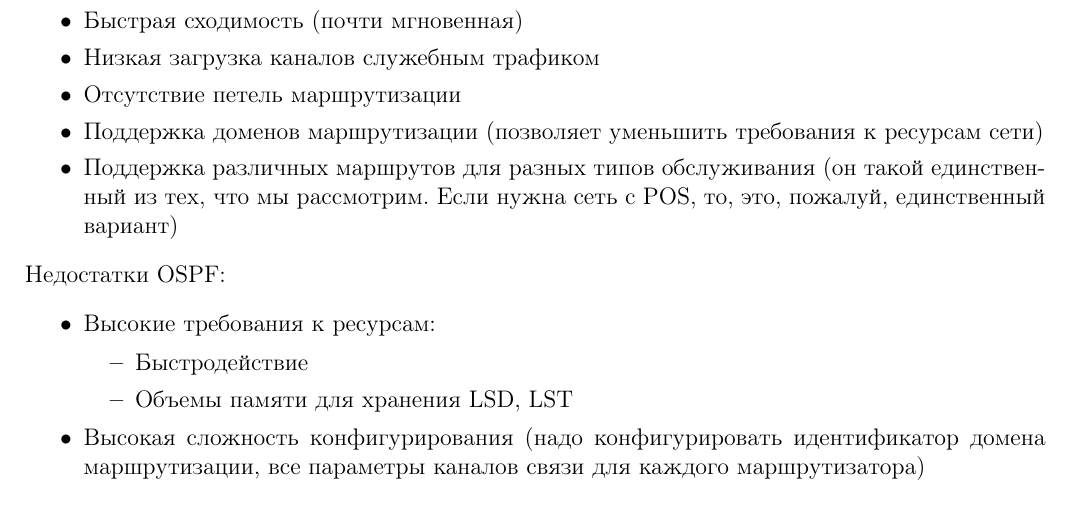
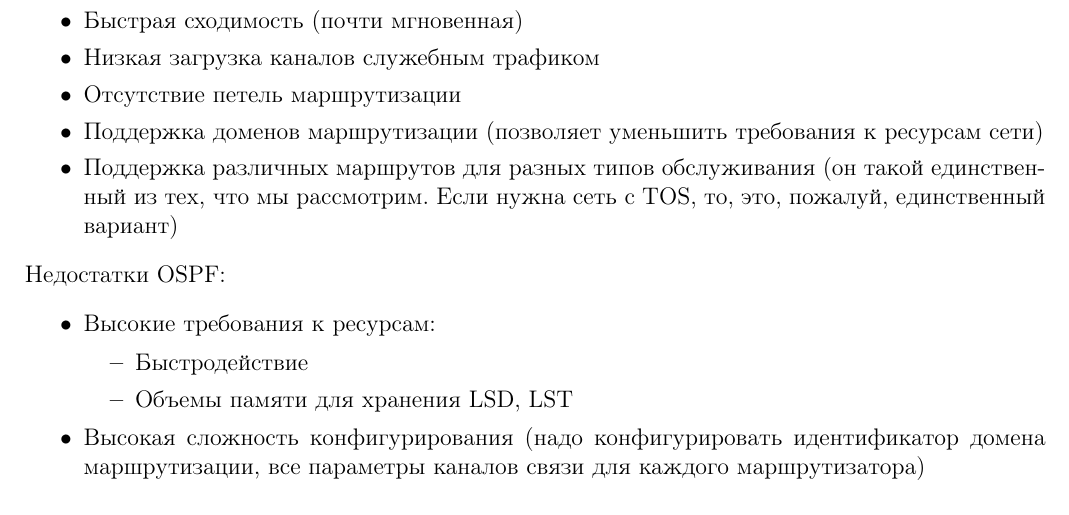
Before and after one commit to IgorSmirnov42/NetworksConspect, a LaTeX document (main.tex, which reads files/04.routing.tex): part of page 49 of 88, cut so that both start at the same text. Compiled offline with pdfLaTeX.

Commit message:
Fix typo in OSPF description

```diff
--- a/files/04.routing.tex
+++ b/files/04.routing.tex
@@ -454,7 +454,7 @@ OSPF инкапсулируется в IP (с кодом 89).
     \item Низкая загрузка каналов служебным трафиком
     \item Отсутствие петель маршрутизации
     \item Поддержка доменов маршрутизации (позволяет уменьшить требования к ресурсам сети)
-    \item Поддержка различных маршрутов для разных типов обслуживания (он такой единственный из тех, что мы рассмотрим. Если нужна сеть с POS, то, это, пожалуй, единственный вариант)
+    \item Поддержка различных маршрутов для разных типов обслуживания (он такой единственный из тех, что мы рассмотрим. Если нужна сеть с TOS, то, это, пожалуй, единственный вариант)
 \end{MyItemize}
 Недостатки OSPF:
 \begin{MyItemize}
```
